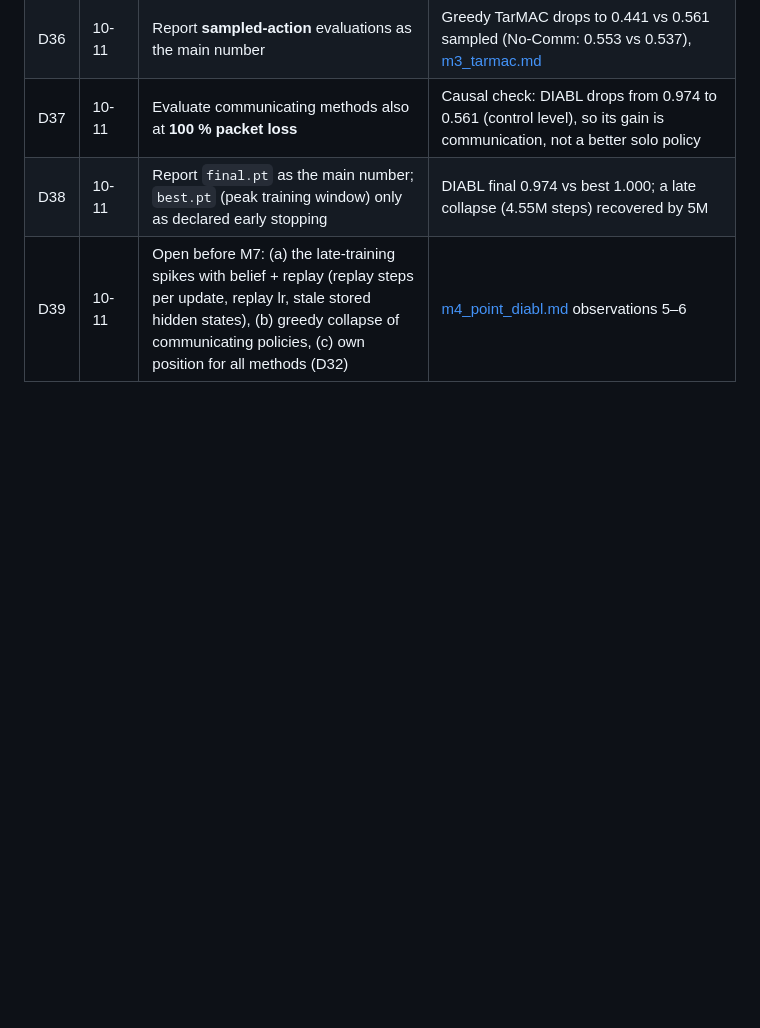
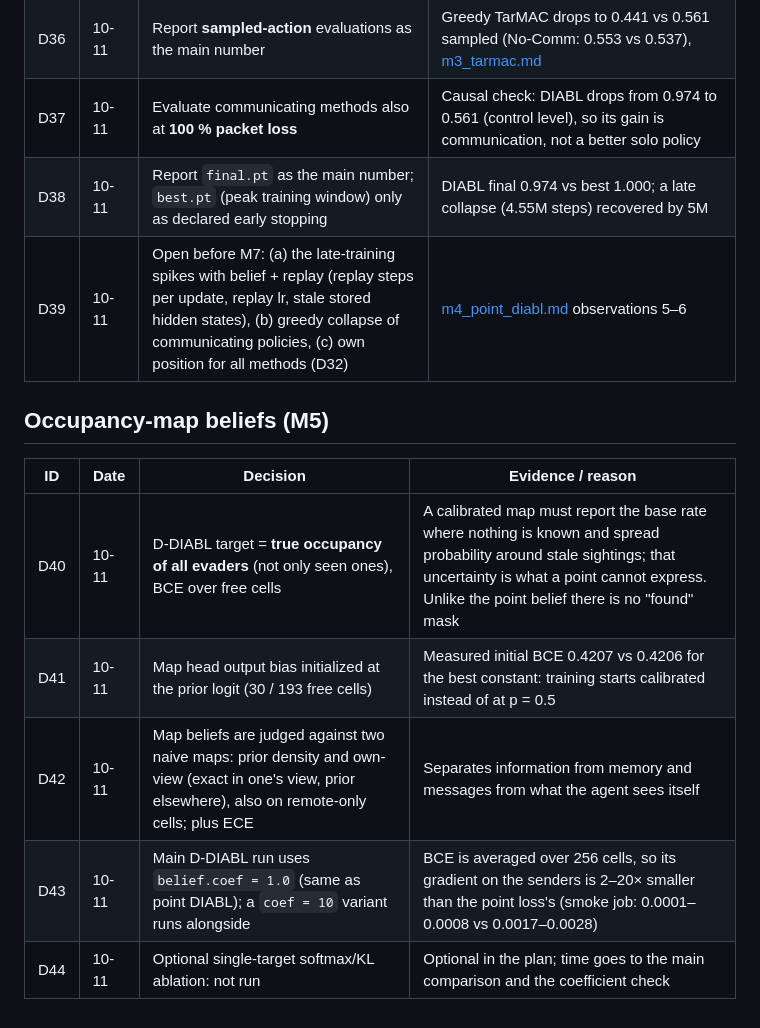
Before and after one commit to VARUN3WARE/DynaBelief-Comm-Uncertainty-Aware-Interagent-Belief-Learning-for-Dynamic-Cooperative-Pursuit, a Markdown page: docs/decisions.md, the part around the change. Rendered like a GitHub page; blank space fills up the shorter version.

Commit message:
Docs: M5 decisions D40-D44 and timeline

```diff
--- a/docs/decisions.md
+++ b/docs/decisions.md
@@ -77,3 +77,13 @@ query only learn when at least two messages compete for a receiver.
 | D37 | 10-11 | Evaluate communicating methods also at **100 % packet loss** | Causal check: DIABL drops from 0.974 to 0.561 (control level), so its gain is communication, not a better solo policy |
 | D38 | 10-11 | Report `final.pt` as the main number; `best.pt` (peak training window) only as declared early stopping | DIABL final 0.974 vs best 1.000; a late collapse (4.55M steps) recovered by 5M |
 | D39 | 10-11 | Open before M7: (a) the late-training spikes with belief + replay (replay steps per update, replay lr, stale stored hidden states), (b) greedy collapse of communicating policies, (c) own position for all methods (D32) | [m4_point_diabl.md](results/m4_point_diabl.md) observations 5–6 |
+
+## Occupancy-map beliefs (M5)
+
+| ID | Date | Decision | Evidence / reason |
+|---|---|---|---|
+| D40 | 10-11 | D-DIABL target = **true occupancy of all evaders** (not only seen ones), BCE over free cells | A calibrated map must report the base rate where nothing is known and spread probability around stale sightings; that uncertainty is what a point cannot express. Unlike the point belief there is no "found" mask |
+| D41 | 10-11 | Map head output bias initialized at the prior logit (30 / 193 free cells) | Measured initial BCE 0.4207 vs 0.4206 for the best constant: training starts calibrated instead of at p = 0.5 |
+| D42 | 10-11 | Map beliefs are judged against two naive maps: prior density and own-view (exact in one's view, prior elsewhere), also on remote-only cells; plus ECE | Separates information from memory and messages from what the agent sees itself |
+| D43 | 10-11 | Main D-DIABL run uses `belief.coef = 1.0` (same as point DIABL); a `coef = 10` variant runs alongside | BCE is averaged over 256 cells, so its gradient on the senders is 2–20× smaller than the point loss's (smoke job: 0.0001–0.0008 vs 0.0017–0.0028) |
+| D44 | 10-11 | Optional single-target softmax/KL ablation: not run | Optional in the plan; time goes to the main comparison and the coefficient check |
```
Also changed, not shown: docs/timeline.md (+4 -0 lines).
